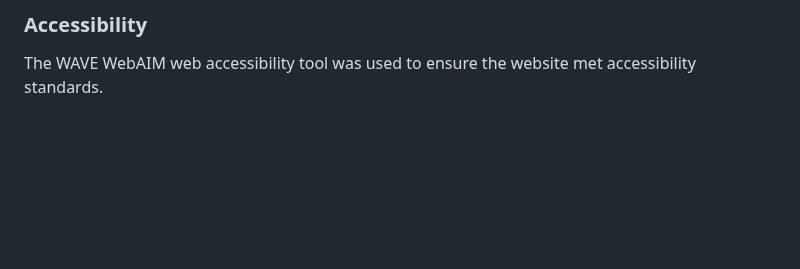
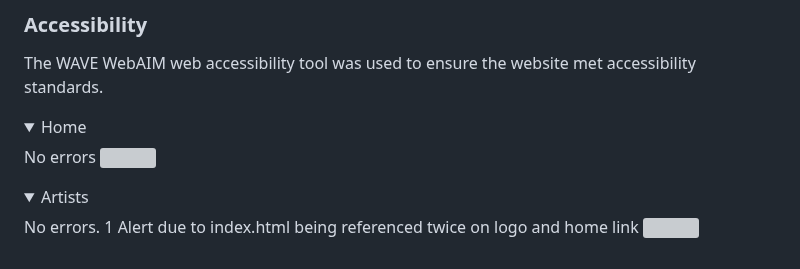
Before and after one commit to ofemiashiru/CI_MS1_ABL, a Markdown page: README.md, the part around the change. GitHub-like rendering; folded sections open; blank space fills up the shorter version; grey boxes are pictures that could not be loaded.

Commit message:
readme: update accessibilty section for home and artists oage

```diff
--- a/README.md
+++ b/README.md
@@ -331,3 +331,11 @@ After testing the whole sites CSS and my own custom CSS all pages passed with no
 
 ### Accessibility
 The WAVE WebAIM web accessibility tool was used to ensure the website met accessibility standards.
+<details><summary>Home</summary>
+No errors
+<img src="docs/validation/accessibility/">
+</details>
+<details><summary>Artists</summary>
+No errors. 1 Alert due to index.html being referenced twice on logo and home link
+<img src="docs/validation/accessibility/">
+</details>
```
